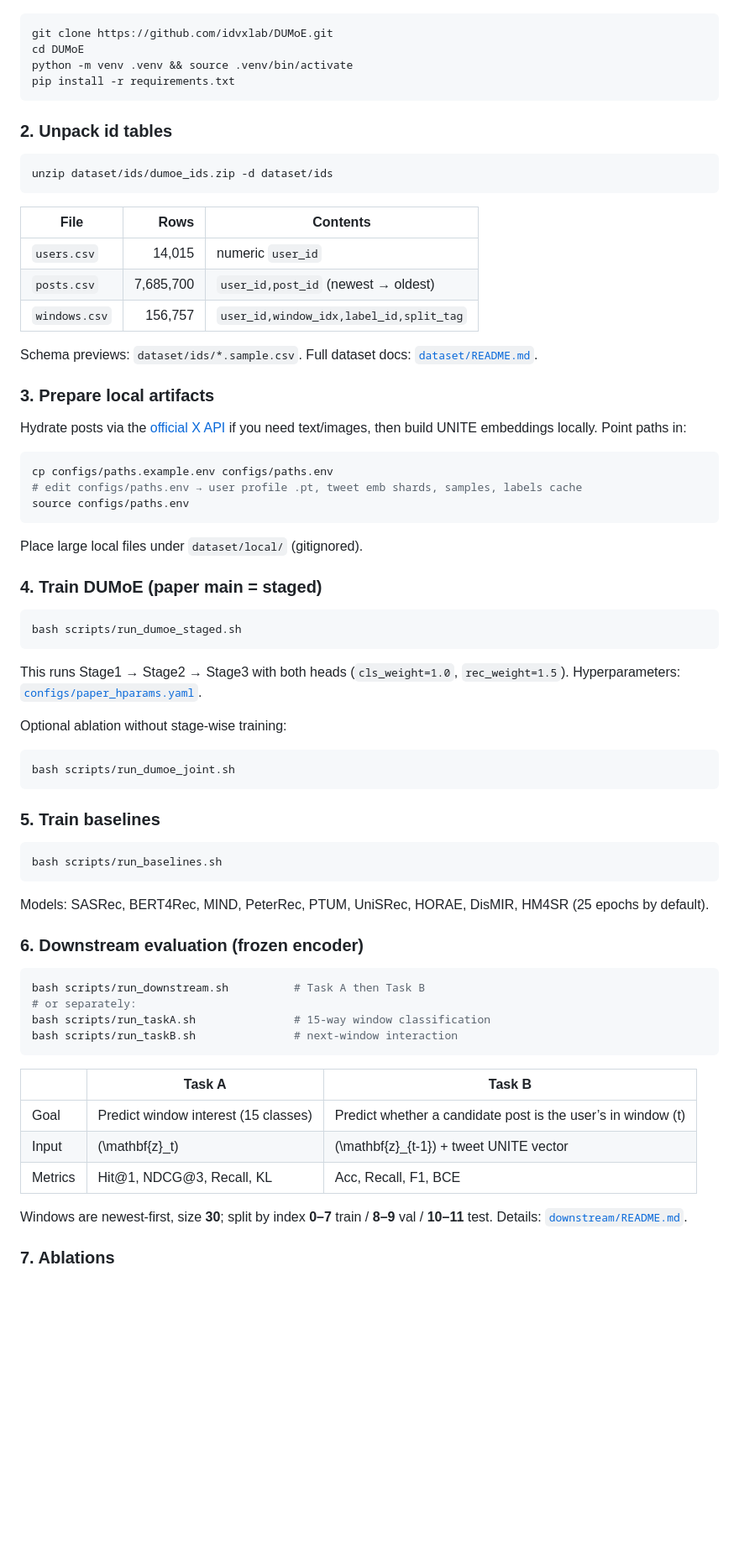
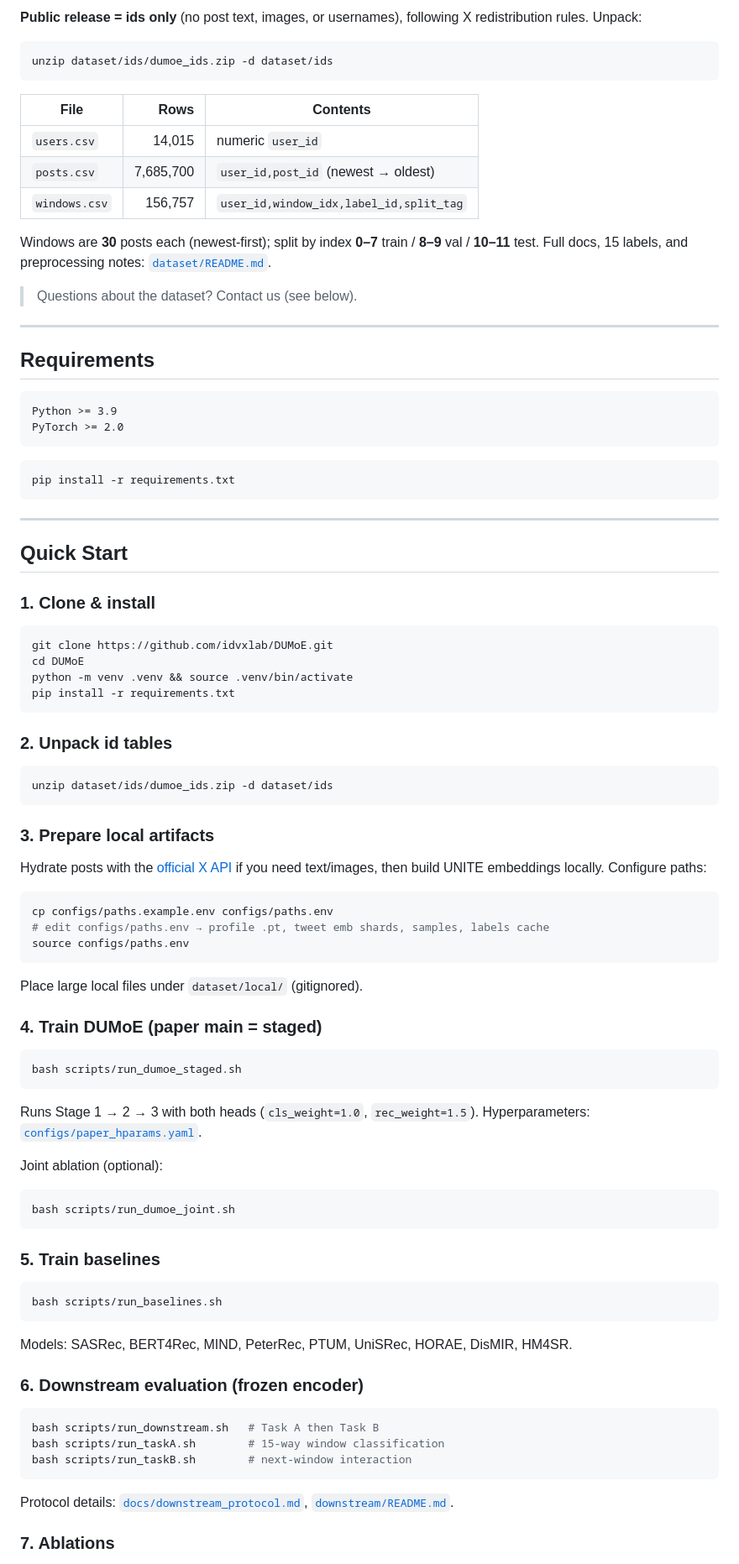
Before and after one commit to idvxlab/DUMoE, a Markdown page: README.md, the part around one of its changes. Shown at 84% size. GitHub-like rendering; blank space fills up the shorter version.

````diff
--- a/README.md
+++ b/README.md
@@ -51,3 +72,37 @@ If anything about the dataset is unclear, please contact us.
+**Public release = ids only** (no post text, images, or usernames), following X redistribution rules. Unpack:
+
+```bash
+unzip dataset/ids/dumoe_ids.zip -d dataset/ids
+```
+
+| File | Rows | Contents |
+| --- | ---: | --- |
+| `users.csv` | 14,015 | numeric `user_id` |
+| `posts.csv` | 7,685,700 | `user_id,post_id` (newest → oldest) |
+| `windows.csv` | 156,757 | `user_id,window_idx,label_id,split_tag` |
+
+Windows are **30** posts each (newest-first); split by index **0–7** train / **8–9** val / **10–11** test. Full docs, 15 labels, and preprocessing notes: [`dataset/README.md`](dataset/README.md).
+
+> Questions about the dataset? Contact us (see below).
+
+---
+
+## Requirements
+
+```text
+Python >= 3.9
+PyTorch >= 2.0
+```
+
+```bash
+pip install -r requirements.txt
+```
+
+---
+
+## Quick Start
+
+### 1. Clone & install
 
 ```bash
 git clone https://github.com/idvxlab/DUMoE.git
@@ -62,21 +117,13 @@ pip install -r requirements.txt
 unzip dataset/ids/dumoe_ids.zip -d dataset/ids
 ```
 
-| File | Rows | Contents |
-| --- | ---: | --- |
-| `users.csv` | 14,015 | numeric `user_id` |
-| `posts.csv` | 7,685,700 | `user_id,post_id` (newest → oldest) |
-| `windows.csv` | 156,757 | `user_id,window_idx,label_id,split_tag` |
-
-Schema previews: `dataset/ids/*.sample.csv`. Full dataset docs: [`dataset/README.md`](dataset/README.md).
-
 ### 3. Prepare local artifacts
 
-Hydrate posts via the [official X API](https://developer.x.com/) if you need text/images, then build UNITE embeddings locally. Point paths in:
+Hydrate posts with the [official X API](https://developer.x.com/) if you need text/images, then build UNITE embeddings locally. Configure paths:
 
 ```bash
 cp configs/paths.example.env configs/paths.env
-# edit configs/paths.env → user profile .pt, tweet emb shards, samples, labels cache
+# edit configs/paths.env → profile .pt, tweet emb shards, samples, labels cache
 source configs/paths.env
 ```
 
@@ -88,9 +135,9 @@ Place large local files under `dataset/local/` (gitignored).
 bash scripts/run_dumoe_staged.sh
 ```
 
-This runs Stage1 → Stage2 → Stage3 with both heads (`cls_weight=1.0`, `rec_weight=1.5`). Hyperparameters: [`configs/paper_hparams.yaml`](configs/paper_hparams.yaml).
+Runs Stage 1 → 2 → 3 with both heads (`cls_weight=1.0`, `rec_weight=1.5`). Hyperparameters: [`configs/paper_hparams.yaml`](configs/paper_hparams.yaml).
 
-Optional ablation without stage-wise training:
+Joint ablation (optional):
 
 ```bash
 bash scripts/run_dumoe_joint.sh
@@ -102,24 +149,17 @@ bash scripts/run_dumoe_joint.sh
 bash scripts/run_baselines.sh
 ```
 
-Models: SASRec, BERT4Rec, MIND, PeterRec, PTUM, UniSRec, HORAE, DisMIR, HM4SR (25 epochs by default).
+Models: SASRec, BERT4Rec, MIND, PeterRec, PTUM, UniSRec, HORAE, DisMIR, HM4SR.
 
 ### 6. Downstream evaluation (frozen encoder)
 
 ```bash
-bash scripts/run_downstream.sh          # Task A then Task B
-# or separately:
-bash scripts/run_taskA.sh               # 15-way window classification
-bash scripts/run_taskB.sh               # next-window interaction
+bash scripts/run_downstream.sh   # Task A then Task B
+bash scripts/run_taskA.sh        # 15-way window classification
+bash scripts/run_taskB.sh        # next-window interaction
 ```
 
-| | Task A | Task B |
-| --- | --- | --- |
-| Goal | Predict window interest (15 classes) | Predict whether a candidate post is the user’s in window \(t\) |
-| Input | \(\mathbf{z}_t\) | \(\mathbf{z}_{t-1}\) + tweet UNITE vector |
-| Metrics | Hit@1, NDCG@3, Recall, KL | Acc, Recall, F1, BCE |
-
-Windows are newest-first, size **30**; split by index **0–7** train / **8–9** val / **10–11** test. Details: [`downstream/README.md`](downstream/README.md).
+Protocol details: [`docs/downstream_protocol.md`](docs/downstream_protocol.md), [`downstream/README.md`](downstream/README.md).
 
 ### 7. Ablations
 
````
Also changed, not shown: other parts of README.md (+81 -33 lines), assets/pipeline.png (added).
